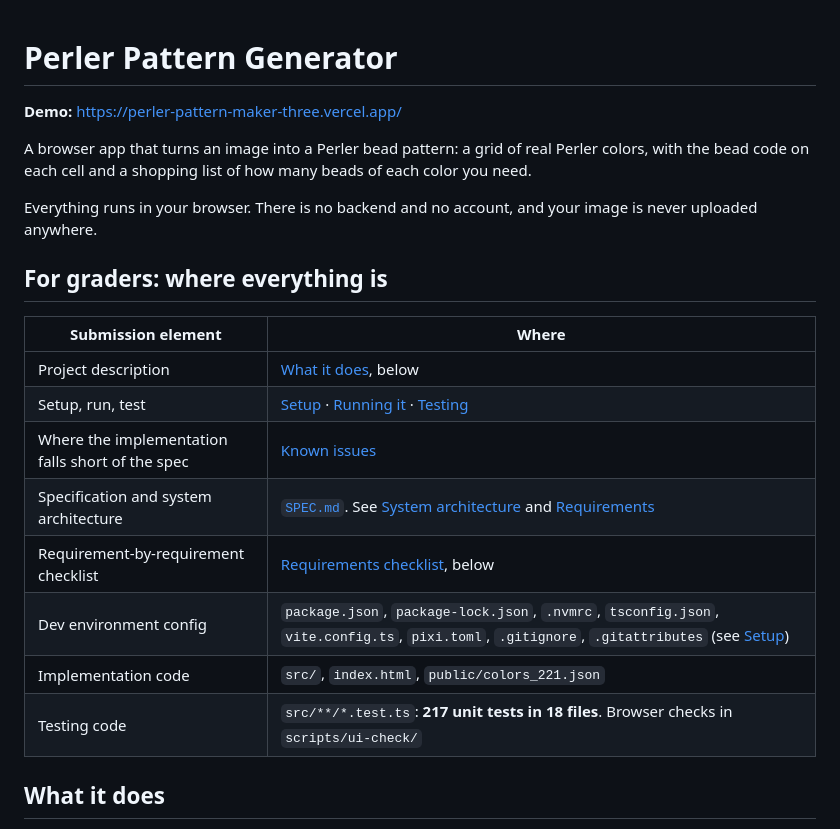
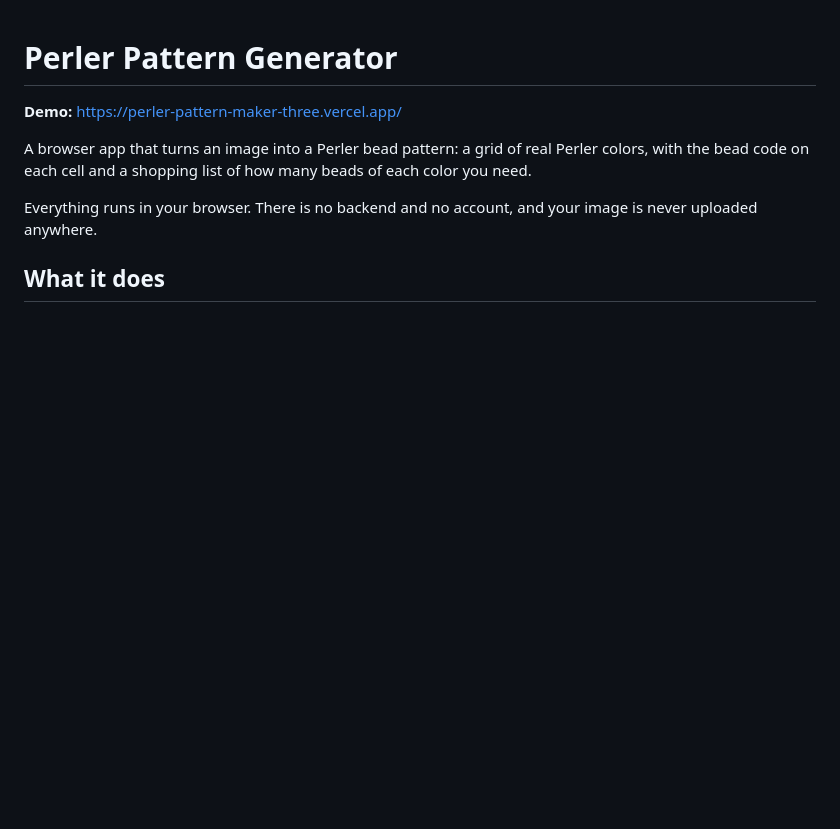
Before and after one commit to A3NC/perler-pattern-maker, a Markdown page: README.md, the part around the change. Rendered like a GitHub page; blank space fills up the shorter version.

Commit message:
v1 final submission edits

```diff
--- a/README.md
+++ b/README.md
@@ -7,19 +7,6 @@ the bead code on each cell and a shopping list of how many beads of each color y
 
 Everything runs in your browser. There is no backend and no account, and your image is never
 uploaded anywhere.
-
-## For graders: where everything is
-
-| Submission element | Where |
-|---|---|
-| Project description | [What it does](#what-it-does), below |
-| Setup, run, test | [Setup](#setup) · [Running it](#running-it) · [Testing](#testing) |
-| Where the implementation falls short of the spec | [Known issues](#known-issues-against-the-spec) |
-| Specification and system architecture | [`SPEC.md`](SPEC.md). See [System architecture](SPEC.md#system-architecture) and [Requirements](SPEC.md#requirements) |
-| Requirement-by-requirement checklist | [Requirements checklist](#requirements-checklist), below |
-| Dev environment config | `package.json`, `package-lock.json`, `.nvmrc`, `tsconfig.json`, `vite.config.ts`, `pixi.toml`, `.gitignore`, `.gitattributes` (see [Setup](#setup)) |
-| Implementation code | `src/`, `index.html`, `public/colors_221.json` |
-| Testing code | `src/**/*.test.ts`: **217 unit tests in 18 files**. Browser checks in `scripts/ui-check/` |
 
 ## What it does
 
```
